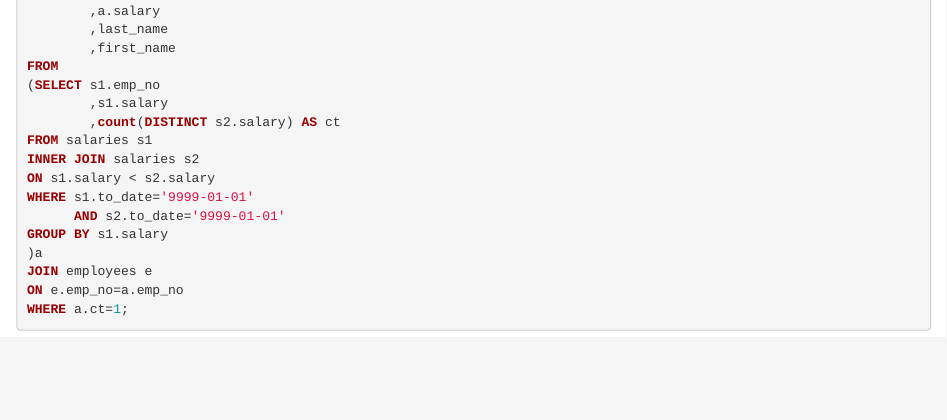
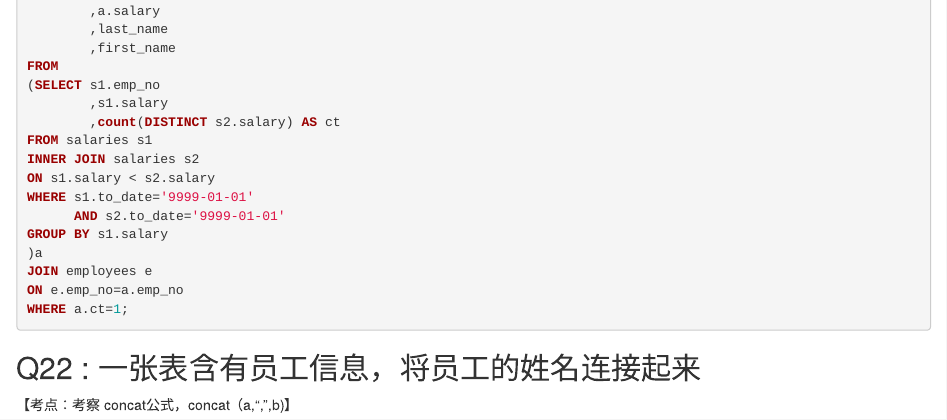
Before and after one commit to nicolehhy/SQL-Notes, an R Markdown document (SQL coding practice.rmd): the page in a window 1100 px wide, from 5600 px down. Rendered offline with R 4.5, knitr and Pandoc, with nearby package versions.

Commit message:
Update SQL coding practice.rmd

````diff
--- a/SQL coding practice.rmd
+++ b/SQL coding practice.rmd
@@ -308,3 +308,5 @@ JOIN employees e
 ON e.emp_no=a.emp_no
 WHERE a.ct=1;
 ```
+## Q22 : 一张表含有员工信息，将员工的姓名连接起来
+【考点：考察 concat公式，concat（a,",",b)】
````
